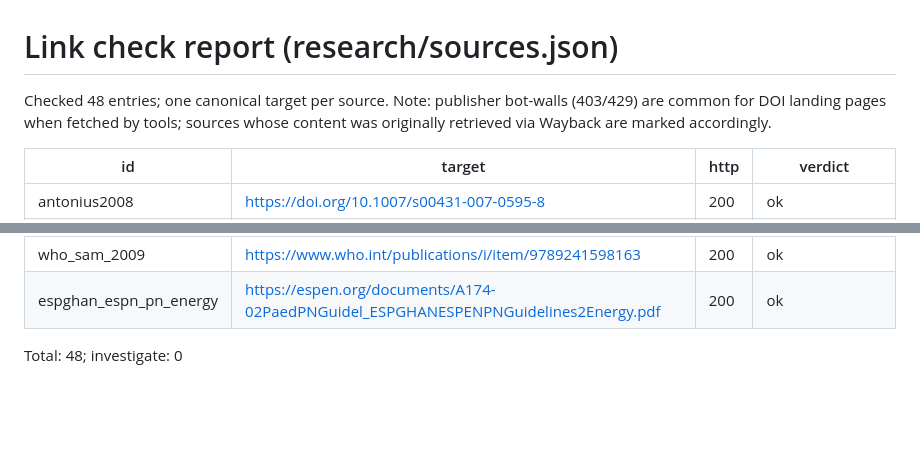
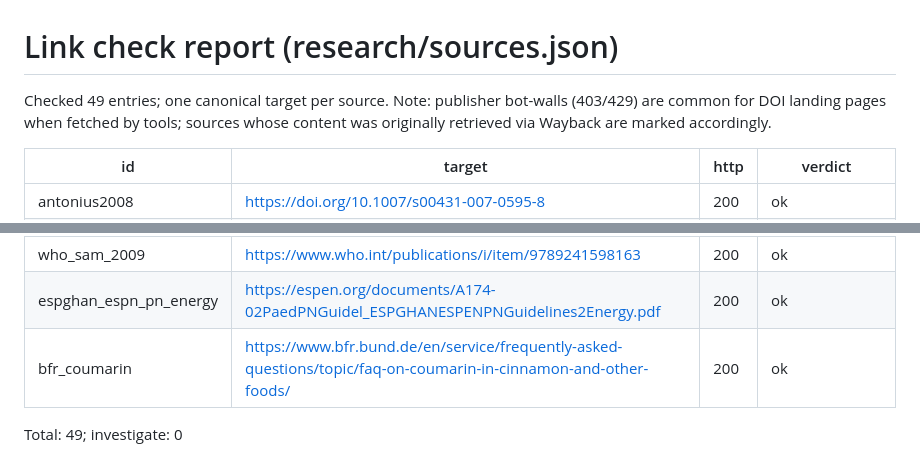
Before and after one commit to kardysm/whs-growth-explorer, a Markdown page: research/qa/link-check-report.md, 2 parts joined by grey strips. Rendered like a GitHub page; blank space fills up the shorter version.

```diff
--- a/research/qa/link-check-report.md
+++ b/research/qa/link-check-report.md
@@ -1,6 +1,6 @@
 # Link check report (research/sources.json)
 
-Checked 48 entries; one canonical target per source.
+Checked 49 entries; one canonical target per source.
 Note: publisher bot-walls (403/429) are common for DOI landing pages when fetched by tools;
 sources whose content was originally retrieved via Wayback are marked accordingly.
 
@@ -54,5 +54,6 @@ sources whose content was originally retrieved via Wayback are marked accordingl
 | aap_botulism | https://www.healthychildren.org/English/health-issues/conditions/infections/Pages/Botulism.aspx | 200 | ok |
 | who_sam_2009 | https://www.who.int/publications/i/item/9789241598163 | 200 | ok |
 | espghan_espn_pn_energy | https://espen.org/documents/A174-02PaedPNGuidel_ESPGHANESPENPNGuidelines2Energy.pdf | 200 | ok |
+| bfr_coumarin | https://www.bfr.bund.de/en/service/frequently-asked-questions/topic/faq-on-coumarin-in-cinnamon-and-other-foods/ | 200 | ok |
 
-Total: 48; investigate: 0
+Total: 49; investigate: 0
```
Also changed, not shown: README.md (+2 -2 lines), research/qa/a11y-report.md (+11 -0 lines).
